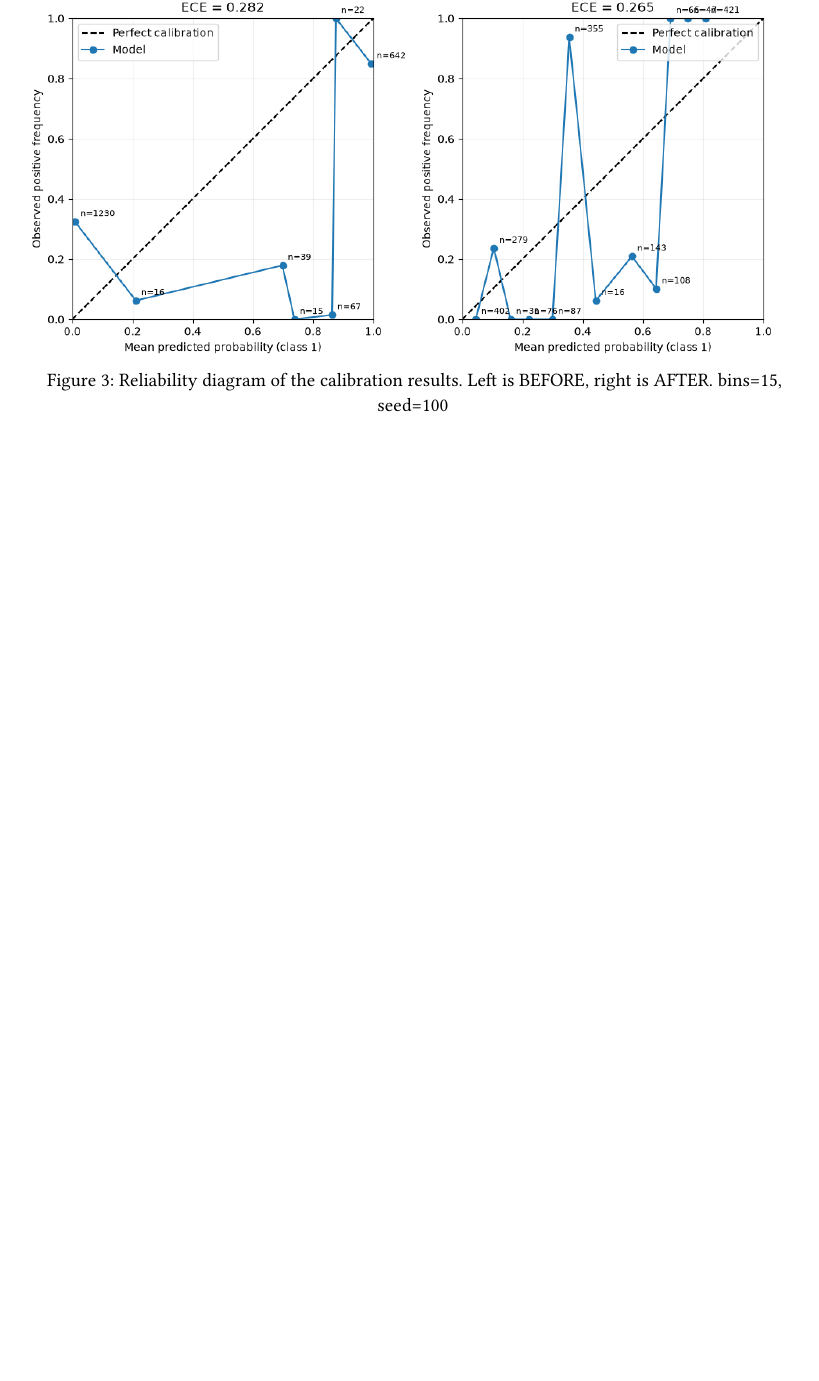
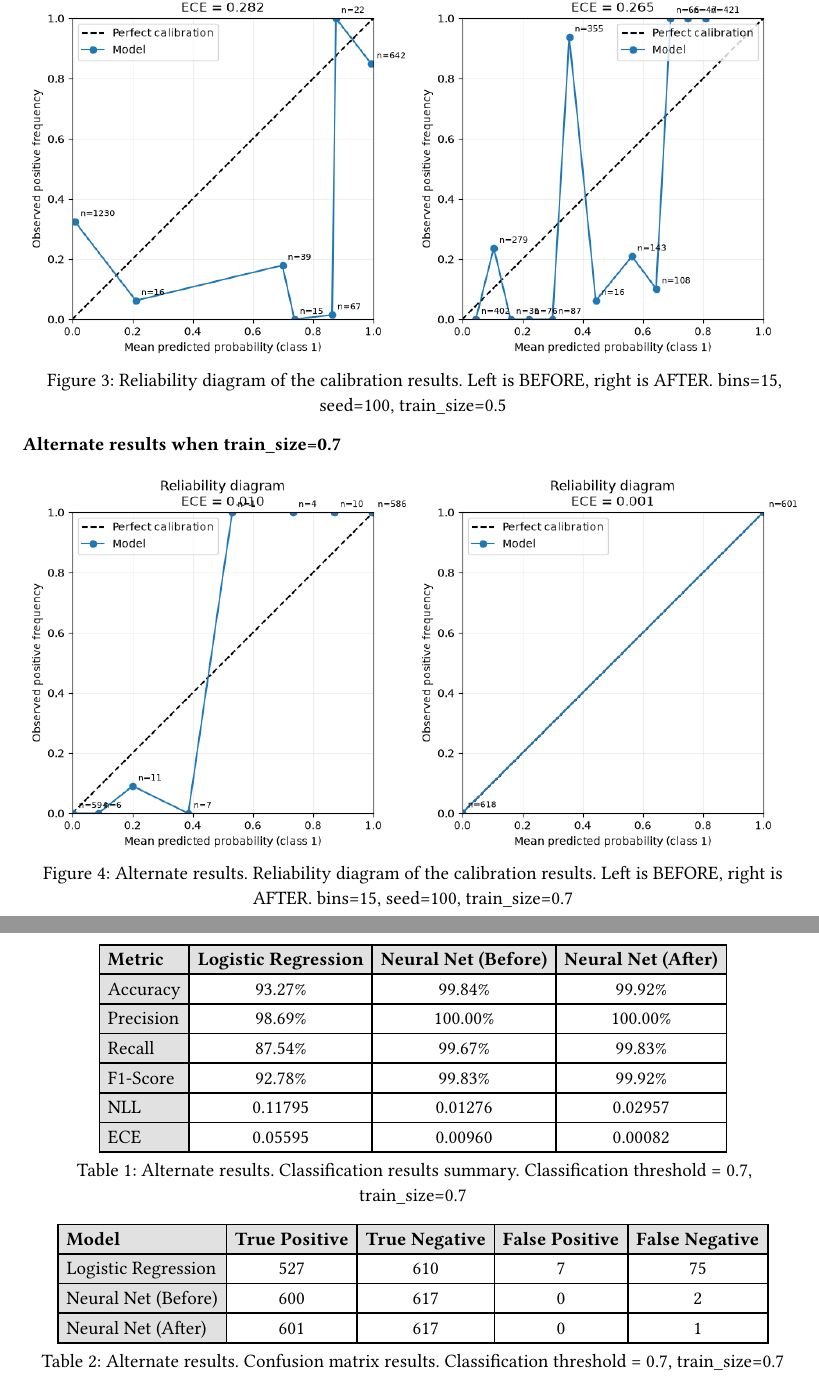
Before and after one commit to brady-lamson/math_6388, a Typst document (project/report/appendix.typ, which reads project/report/tables/mushroom_confusion_train70.typ, project/report/tables/mushroom_results_train70.typ): part of page 2 of 2 before the commit and two parts of pages 2 and 3 of 3 after it, the two joined at a grey line, cut so that both start at the same text, the shorter picture padded with empty space. Compiled offline with Typst 0.15.

Commit message:
finish mushroom report

```diff
--- a/project/report/appendix.typ
+++ b/project/report/appendix.typ
@@ -32,5 +32,26 @@
     [#image("../images/mushroom/reliability_before_nbins15_seed100_train50.png")],
     [#image("../images/mushroom/reliability_nbins15_seed100_train50.png")],
   ),
-  caption: "Reliability diagram of the calibration results. Left is BEFORE, right is AFTER. bins=15, seed=100"
+  caption: "Reliability diagram of the calibration results. Left is BEFORE, right is AFTER. bins=15, seed=100, train_size=0.5"
 ) <mushroom_reliability>
+
+=== Alternate results when train_size=0.7
+
+#figure(
+  grid(
+    columns: 2,
+    [#image("../images/mushroom/reliability_before_train70.png")],
+    [#image("../images/mushroom/reliability_after_train70.png")],
+  ),
+  caption: "Alternate results. Reliability diagram of the calibration results. Left is BEFORE, right is AFTER. bins=15, seed=100, train_size=0.7"
+) <mushroom_reliability_train70>
+
+#figure(
+  include "tables/mushroom_results_train70.typ",
+  caption: "Alternate results. Classification results summary. Classification threshold = 0.7, train_size=0.7"
+) <mushroom_results_train70>
+
+#figure(
+  include "tables/mushroom_confusion_train70.typ",
+  caption: "Alternate results. Confusion matrix results. Classification threshold = 0.7, train_size=0.7"
+) <confusion_matrix_train70>
--- /dev/null
+++ b/project/report/tables/mushroom_confusion_train70.typ
@@ -0,0 +1 @@
+#set table(
@@ -0,0 +11,10 @@
+    [*Model*],
+    [*True Positive*],
+    [*True Negative*],
+    [*False Positive*],
+    [*False Negative*],
+  ),
+  [Logistic Regression], [527], [610], [7], [75],
+  [Neural Net (Before)], [600], [617], [0], [2],
+  [Neural Net (After)], [601], [617], [0], [1],
+)
--- /dev/null
+++ b/project/report/tables/mushroom_results_train70.typ
@@ -0,0 +7,15 @@
+  columns: 4,
+  align: (left, center, center, center),
+  table.header(
+    [*Metric*],
+    [*Logistic Regression*],
+    [*Neural Net (Before)*],
+    [*Neural Net (After)*],
+  ),
+  [Accuracy], [93.27\%], [99.84\%], [99.92\%],
+  [Precision], [98.69\%], [100.00\%], [100.00\%],
+  [Recall], [87.54\%], [99.67\%], [99.83\%],
+  [F1-Score], [92.78\%], [99.83\%], [99.92\%],
+  [NLL], [0.11795], [0.01276], [0.02957],
+  [ECE], [0.05595], [0.00960], [0.00082],
+)
```
Also changed, not shown: project/report/conclusion.typ (+7 -3 lines), project/report/data.typ (+1 -1 lines), project/report/intro.typ (+1 -1 lines), project/report/methods.typ (+36 -0 lines), project/report/results.typ (+1 -1 lines), project/images/mushroom/reliability_after_train70.png (added), project/images/mushroom/reliability_before_train70.png (added), project/report/main.pdf (added), project/report/tables/mushroom_confusion_train70.typ (9 more changed lines), project/report/tables/mushroom_results_train70.typ (6 more changed lines).
